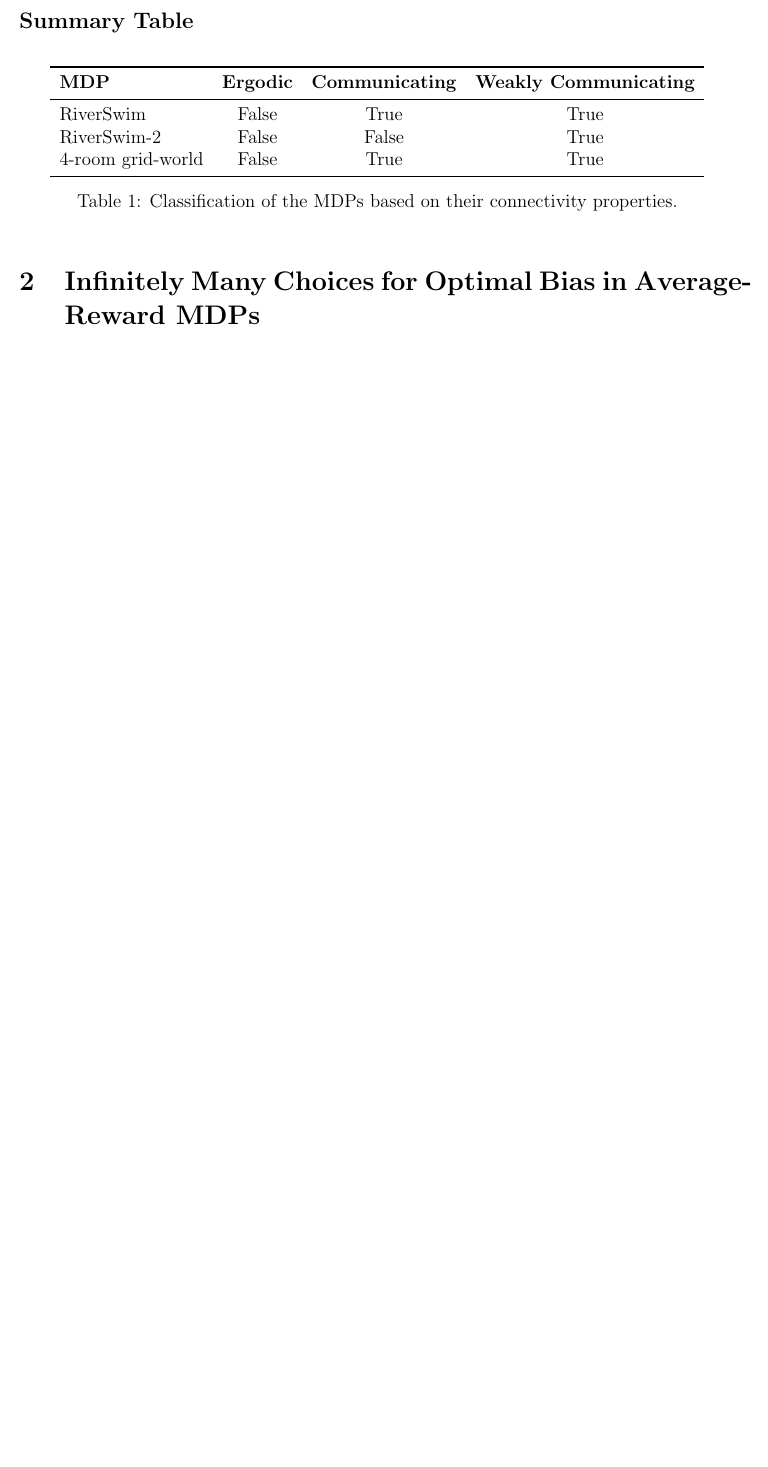
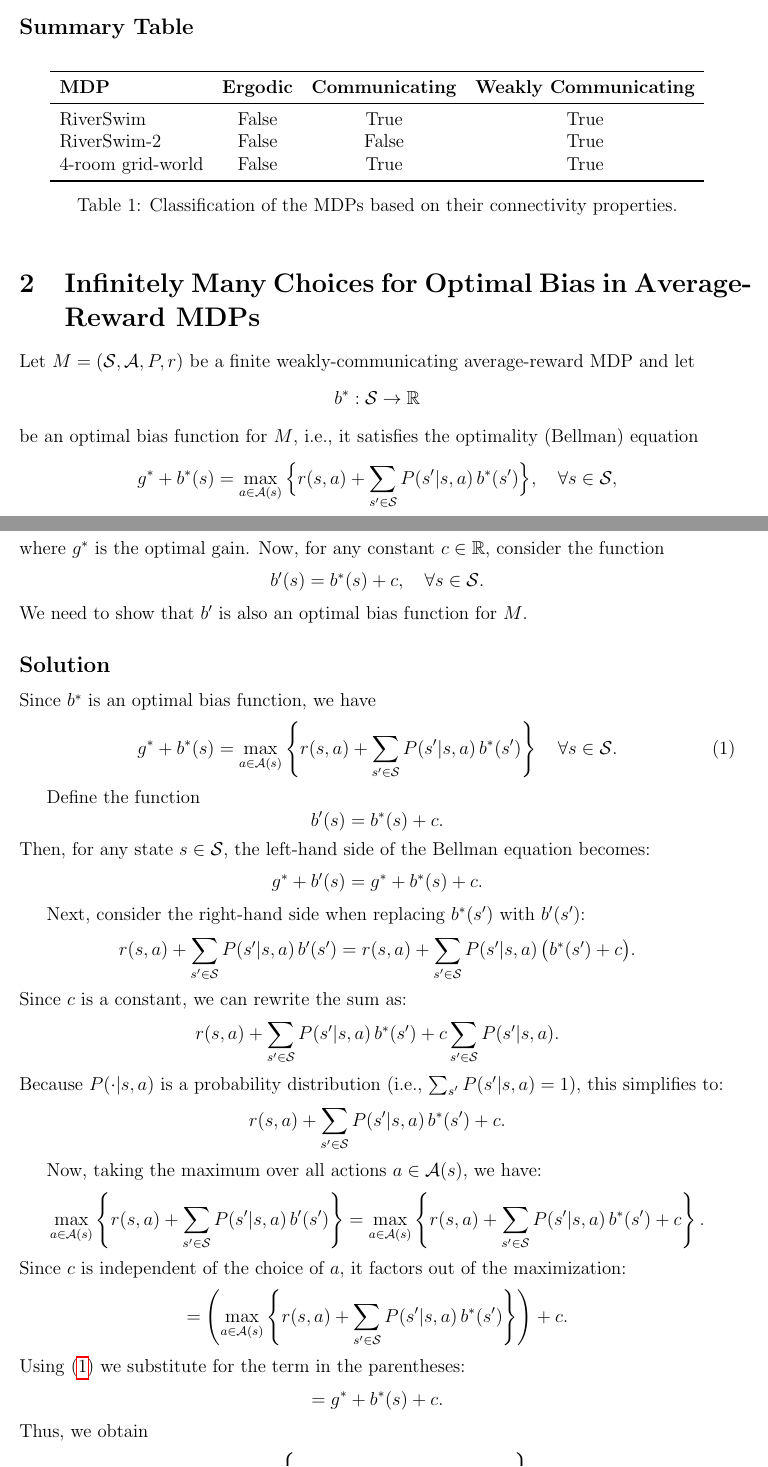
Before and after one commit to davide-marchi/Online-and-Reinforcement-Learning, a LaTeX problem sheet (Home Assignment 8/OReL HA8 Davide Marchi.tex, which reads Home Assignment 8/2.tex): part of page 4 of 4 before the commit and two parts of pages 4 and 5 of 6 after it, the two joined at a grey line, cut so that both start at the same text, the shorter picture padded with empty space. Compiled offline with pdfLaTeX.

Commit message:
Done exercise 2

```diff
--- /dev/null
+++ b/Home Assignment 8/2.tex
@@ -0,0 +1,58 @@
+Let $M=(\mathcal{S},\mathcal{A},P,r)$ be a finite weakly-communicating average-reward MDP and let
+\[
+b^* : \mathcal{S} \to \mathbb{R}
+\]
+be an optimal bias function for $M$, i.e., it satisfies the optimality (Bellman) equation
+\[
+g^* + b^*(s) = \max_{a \in \mathcal{A}(s)} \Big\{ r(s,a) + \sum_{s'\in \mathcal{S}} P(s'|s,a) \, b^*(s') \Big\}, \quad \forall s\in\mathcal{S},
+\]
+where $g^*$ is the optimal gain. Now, for any constant $c \in \mathbb{R}$, consider the function
+\[
+b'(s) = b^*(s) + c, \quad \forall s \in \mathcal{S}.
+\]
+We need to show that $b'$ is also an optimal bias function for $M$.
+
+\subsection*{Solution}
+
+Since $b^*$ is an optimal bias function, we have
+\begin{equation}\label{eq:bellman}
+g^* + b^*(s) = \max_{a \in \mathcal{A}(s)} \left\{ r(s,a) + \sum_{s'\in \mathcal{S}} P(s'|s,a) \, b^*(s') \right\} \quad \forall s \in \mathcal{S}.
+\end{equation}
+
+Define the function
+\[
+b'(s) = b^*(s) + c.
+\]
+Then, for any state $s \in \mathcal{S}$, the left-hand side of the Bellman equation becomes:
+\[
+g^* + b'(s) = g^* + b^*(s) + c.
+\]
+
+Next, consider the right-hand side when replacing $b^*(s')$ with $b'(s')$:
+\[
+r(s,a) + \sum_{s'\in \mathcal{S}} P(s'|s,a) \, b'(s')
+= r(s,a) + \sum_{s'\in \mathcal{S}} P(s'|s,a) \, \bigl(b^*(s') + c\bigr).
+\]
+Since $c$ is a constant, we can rewrite the sum as:
+\[
+r(s,a) + \sum_{s'\in \mathcal{S}} P(s'|s,a) \, b^*(s') + c \sum_{s'\in \mathcal{S}} P(s'|s,a).
+\]
+Because $P(\cdot|s,a)$ is a probability distribution (i.e., $\sum_{s'} P(s'|s,a) = 1$), this simplifies to:
+\[
+r(s,a) + \sum_{s'\in \mathcal{S}} P(s'|s,a) \, b^*(s') + c.
+\]
+
+Now, taking the maximum over all actions $a\in\mathcal{A}(s)$, we have:
+\[
+\max_{a \in \mathcal{A}(s)} \left\{ r(s,a) + \sum_{s'\in \mathcal{S}} P(s'|s,a) \, b'(s') \right\}
+= \max_{a \in \mathcal{A}(s)} \left\{ r(s,a) + \sum_{s'\in \mathcal{S}} P(s'|s,a) \, b^*(s') + c \right\}.
+\]
+Since $c$ is independent of the choice of $a$, it factors out of the maximization:
+\[
+= \left( \max_{a \in \mathcal{A}(s)} \left\{ r(s,a) + \sum_{s'\in \mathcal{S}} P(s'|s,a) \, b^*(s') \right\} \right) + c.
+\]
+Using \eqref{eq:bellman} we substitute for the term in the parentheses:
+\[
+= g^* + b^*(s) + c.
+\]
+Thus, we obtain
```
Also changed, not shown: Home Assignment 8/OReL HA8 Davide Marchi.tex (+1 -1 lines), Home Assignment 8/OReL HA8 Davide Marchi.pdf, Home Assignment 8/2.tex (11 more changed lines), 6 other files.
